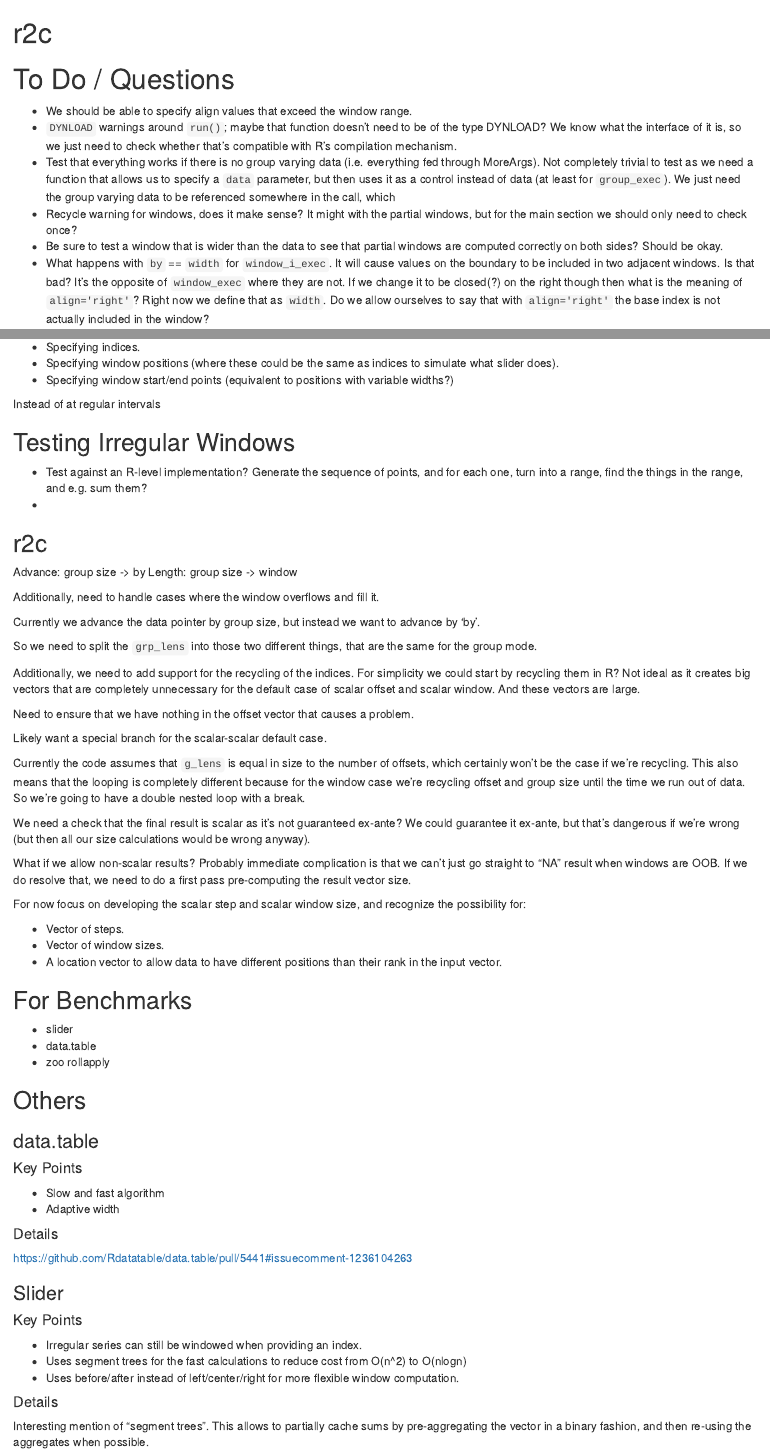
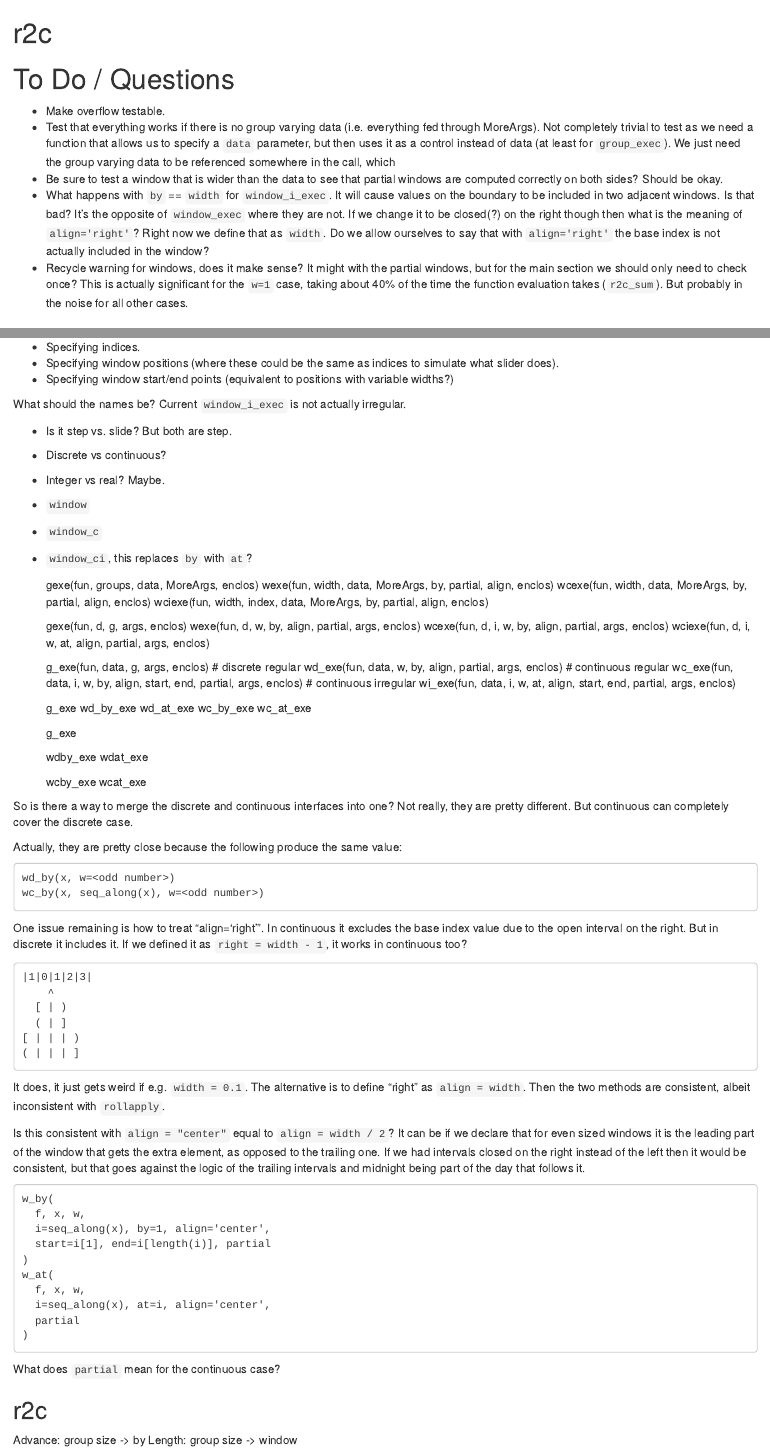
Before and after one commit to brodieG/r2c, an R Markdown document (extra/notes.Rmd): the page in a window 1100 px wide, from its top, and a second part further down, joined at a grey line. Rendered offline with R 4.5, knitr and Pandoc, with nearby package versions.

Commit message:
cleanup / test update

```diff
--- a/extra/notes.Rmd
+++ b/extra/notes.Rmd
@@ -2,17 +2,12 @@
 
 # To Do / Questions
 
-* We should be able to specify align values that exceed the window range.
-* `DYNLOAD` warnings around `run()`; maybe that function doesn't need to be of
-  the type DYNLOAD?  We know what the interface of it is, so we just need to
-  check whether that's compatible with R's compilation mechanism.
+* Make overflow testable.
 * Test that everything works if there is no group varying data (i.e. everything
   fed through MoreArgs).  Not completely trivial to test as we need a function
   that allows us to specify a `data` parameter, but then uses it as a control
   instead of data (at least for `group_exec`).  We just need the group varying
   data to be referenced somewhere in the call, which
-* Recycle warning for windows, does it make sense?  It might with the partial
-  windows, but for the main section we should only need to check once?
 * Be sure to test a window that is wider than the data to see that partial
   windows are computed correctly on both sides?  Should be okay.
 * What happens with `by` == `width` for `window_i_exec`.  It will cause values
@@ -21,7 +16,11 @@
   closed(?) on the right though then what is the meaning of `align='right'`?
   Right now we define that as `width`.  Do we allow ourselves to say that with
   `align='right'` the base index is not actually included in the window?
-
+* Recycle warning for windows, does it make sense?  It might with the partial
+  windows, but for the main section we should only need to check once?  This is
+  actually significant for the `w=1` case, taking about 40% of the time the
+  function evaluation takes (`r2c_sum`).  But probably in the noise for all
+  other cases.
 
 ## For CRAN
 
@@ -293,14 +298,92 @@ We could allow:
 * Specifying window start/end points (equivalent to positions with variable
   widths?)
 
-Instead of at regular intervals
-
-## Testing Irregular Windows
-
-* Test against an R-level implementation?  Generate the sequence of points, and
-  for each one, turn into a range, find the things in the range, and e.g. sum
-  them?
-*
+What should the names be?  Current `window_i_exec` is not actually irregular.
+
+* Is it step vs. slide?  But both are step.
+* Discrete vs continuous?
+* Integer vs real?  Maybe.
+* `window`
+* `window_c`
+* `window_ci`, this replaces `by` with `at`?
+
+    gexe(fun, groups, data, MoreArgs, enclos)
+    wexe(fun, width, data, MoreArgs, by, partial, align, enclos)
+    wcexe(fun, width, data, MoreArgs, by, partial, align, enclos)
+    wciexe(fun, width, index, data, MoreArgs, by, partial, align, enclos)
+
+    gexe(fun, d, g, args, enclos)
+    wexe(fun, d, w, by, align, partial, args, enclos)
+    wcexe(fun, d, i, w, by, align, partial, args, enclos)
+    wciexe(fun, d, i, w, at, align, partial, args, enclos)
+
+    g_exe(fun, data, g, args, enclos)
+    # discrete regular
+    wd_exe(fun, data, w, by, align, partial, args, enclos)
+    # continuous regular
+    wc_exe(fun, data, i, w, by, align, start, end, partial, args, enclos)
+    # continuous irregular
+    wi_exe(fun, data, i, w, at, align, start, end, partial, args, enclos)
+
+    g_exe
+    wd_by_exe
+    wd_at_exe
+    wc_by_exe
+    wc_at_exe
+
+    g_exe
+
+    wdby_exe
+    wdat_exe
+
+    wcby_exe
+    wcat_exe
+
+So is there a way to merge the discrete and continuous interfaces into one?  Not
+really, they are pretty different.  But continuous can completely cover the
+discrete case.
+
+Actually, they are pretty close because the following produce the same value:
+
+    wd_by(x, w=<odd number>)
+    wc_by(x, seq_along(x), w=<odd number>)
+
+One issue remaining is how to treat "align='right'".  In continuous it excludes
+the base index value due to the open interval on the right.  But in discrete it
+includes it.  If we defined it as `right = width - 1`, it works in continuous
+too?
+
+    |1|0|1|2|3|
+        ^
+      [ | )
+      ( | ]
+    [ | | | )
+    ( | | | ]
+
+It does, it just gets weird if e.g. `width = 0.1`.  The alternative is to define
+"right" as `align = width`.  Then the two methods are consistent, albeit
+inconsistent with `rollapply`.
+
+Is this consistent with `align = "center"` equal to `align = width / 2`?  It can
+be if we declare that for even sized windows it is the leading part of the
+window that gets the extra element, as opposed to the trailing one.  If we had
+intervals closed on the right instead of the left then it would be consistent,
+but that goes against the logic of the trailing intervals and midnight being
+part of the day that follows it.
+
+    w_by(
+      f, x, w,
+      i=seq_along(x), by=1, align='center',
+      start=i[1], end=i[length(i)], partial
+    )
+    w_at(
+      f, x, w,
+      i=seq_along(x), at=i, align='center',
+      partial
+    )
+
+What does `partial` mean for the continuous case?
+
 
 ## r2c
 
```
Also changed, not shown: extra/bench-window.Rmd (+58 -0 lines), extra/notes.Rmd (6 more changed lines), 4 other files.
